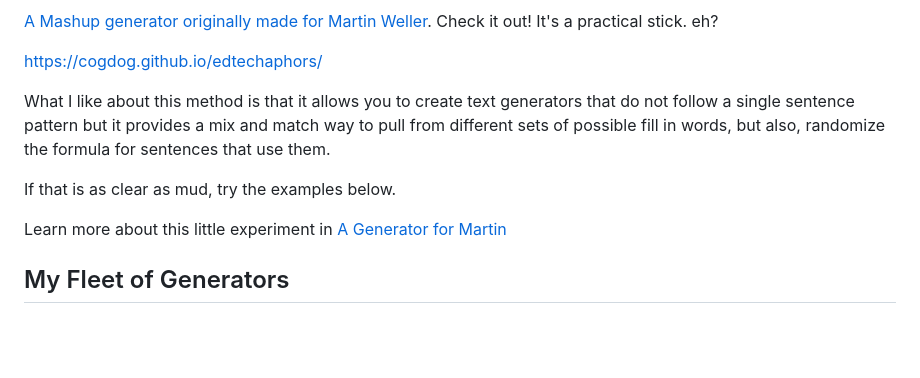
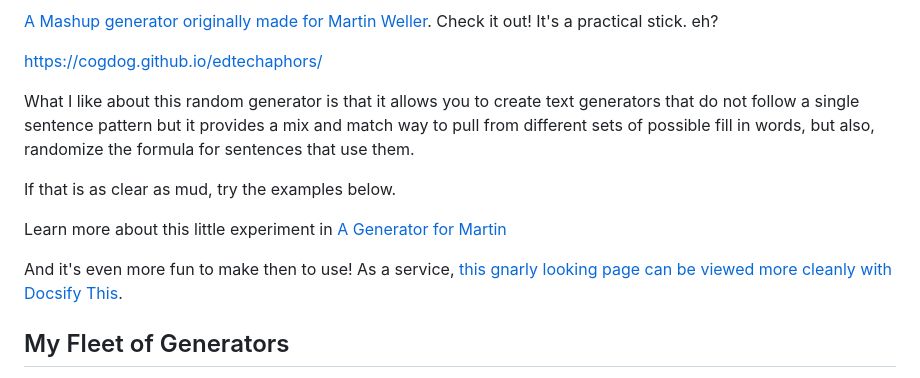
Before and after one commit to cogdog/edtechaphors, a Markdown page: README.md, the part around the change. Rendered like a GitHub page; blank space fills up the shorter version.

Commit message:
add Docsify this version

```diff
--- a/README.md
+++ b/README.md
@@ -7,11 +7,13 @@
 
 https://cogdog.github.io/edtechaphors/
 
-What I like about this method is that it allows you to create text generators that do not follow a single sentence pattern but it provides a mix and match way to pull from different sets of possible fill in words, but also, randomize the formula for sentences that use them.
+What I like about this random generator is that it allows you to create text generators that do not follow a single sentence pattern but it provides a mix and match way to pull from different sets of possible fill in words, but also, randomize the formula for sentences that use them.
 
 If that is as clear as mud, try the examples below.
 
 Learn more about this little experiment in [A Generator for Martin](https://cogdogblog.com/2019/09/generator-for-martin/)
+
+And it's even more fun to make then to use! As a service, [this gnarly looking page can be viewed more cleanly with Docsify This](https://docsify-this.net/?basePath=https://raw.githubusercontent.com/cogdog/edtechaphors/master&homepage=README.md&sidebar=true#/).
 
 
 ## My Fleet of Generators
```
